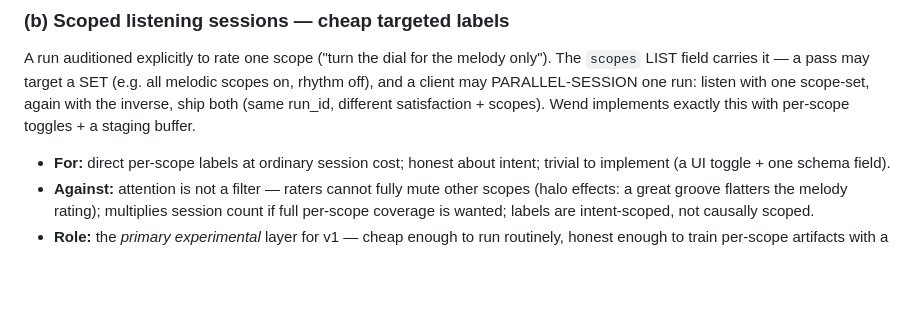
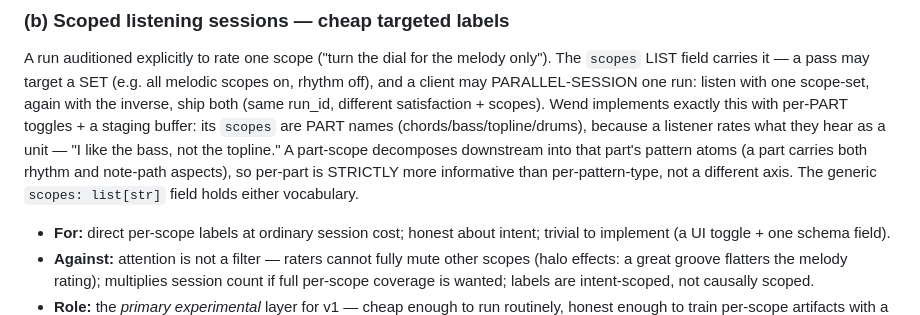
Before and after one commit to Lifted-Truck/wont, a Markdown page: DESIGN.md, the part around the change. Rendered like a GitHub page; blank space fills up the shorter version.

```diff
--- a/DESIGN.md
+++ b/DESIGN.md
@@ -261,8 +261,13 @@ A run auditioned explicitly to rate one scope ("turn the dial for the
 melody only"). The `scopes` LIST field carries it — a pass may target a SET
 (e.g. all melodic scopes on, rhythm off), and a client may PARALLEL-SESSION
 one run: listen with one scope-set, again with the inverse, ship both
-(same run_id, different satisfaction + scopes). Wend implements exactly this
-with per-scope toggles + a staging buffer.
+(same run_id, different satisfaction + scopes). Wend implements exactly this with per-PART toggles + a staging buffer:
+its `scopes` are PART names (chords/bass/topline/drums), because a
+listener rates what they hear as a unit — "I like the bass, not the
+topline." A part-scope decomposes downstream into that part's pattern
+atoms (a part carries both rhythm and note-path aspects), so per-part is
+STRICTLY more informative than per-pattern-type, not a different axis.
+The generic `scopes: list[str]` field holds either vocabulary.
 
 - **For:** direct per-scope labels at ordinary session cost; honest about
   intent; trivial to implement (a UI toggle + one schema field).
```
Also changed, not shown: DECISIONS.md (+11 -0 lines).
